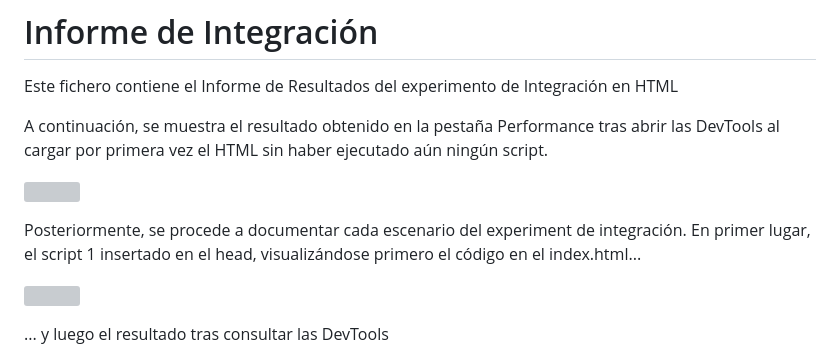
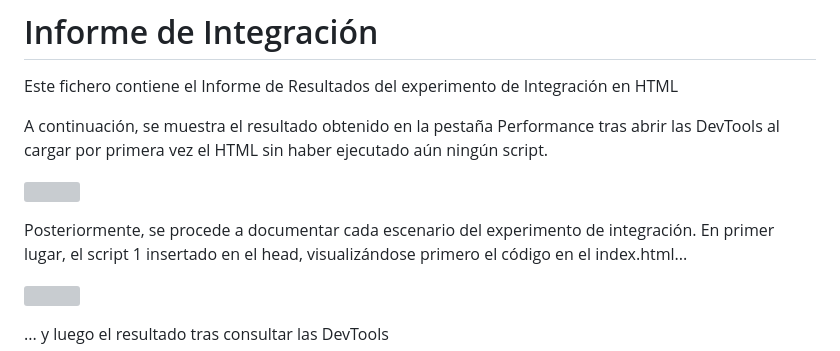
Before and after one commit to aduarte418/ActCliente1y2, a Markdown page: Actividad2/InformeIntegracion.md, the part around the change. Rendered like a GitHub page; grey boxes are pictures that could not be loaded.

```diff
--- a/Actividad2/InformeIntegracion.md
+++ b/Actividad2/InformeIntegracion.md
@@ -8,7 +8,7 @@ A continuación, se muestra el resultado obtenido en la pestaña Performance tra
 ![](/Actividad2/resources2/screenshots2/ResultadoEstandarDT.png)
 
 
-Posteriormente, se procede a documentar cada escenario del experiment de integración.
+Posteriormente, se procede a documentar cada escenario del experimento de integración.
 En primer lugar, el script 1 insertado en el head, visualizándose primero el código en el index.html...
 
 ![](/Actividad2/resources2/screenshots2/IndexHTMLHeadScript.png)
```
